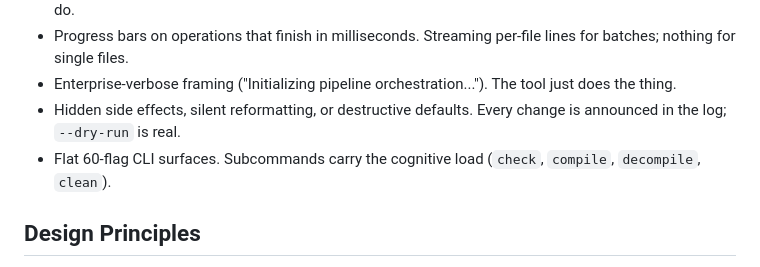
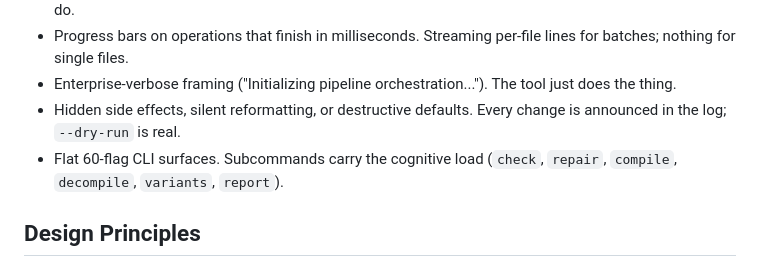
Before and after one commit to plenarius/cleanmodels, a Markdown page: PRODUCT.md, the part around the change. Rendered like a GitHub page.

```diff
--- a/PRODUCT.md
+++ b/PRODUCT.md
@@ -29,7 +29,7 @@ Emotional goal: confident and informed. The user trusts the tool and understands
 - Progress bars on operations that finish in milliseconds. Streaming per-file lines for batches; nothing for single files.
 - Enterprise-verbose framing ("Initializing pipeline orchestration..."). The tool just does the thing.
 - Hidden side effects, silent reformatting, or destructive defaults. Every change is announced in the log; `--dry-run` is real.
-- Flat 60-flag CLI surfaces. Subcommands carry the cognitive load (`check`, `compile`, `decompile`, `clean`).
+- Flat 60-flag CLI surfaces. Subcommands carry the cognitive load (`check`, `repair`, `compile`, `decompile`, `variants`, `report`).
 
 ## Design Principles
 
```
Also changed, not shown: NWMAIN_FINDINGS.md (+10 -0 lines), README.md (+3 -0 lines).
